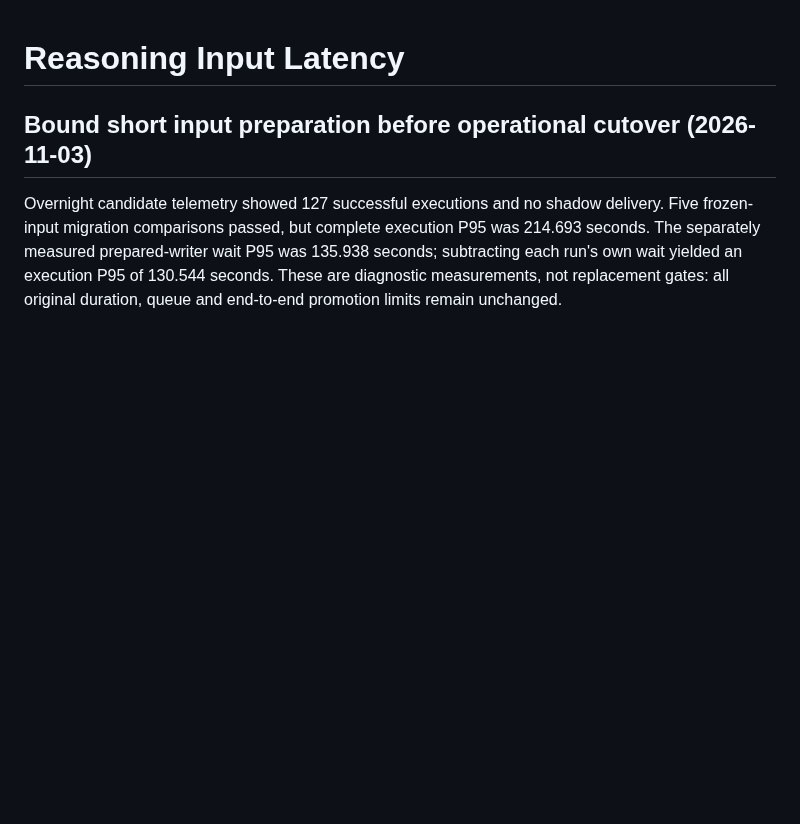
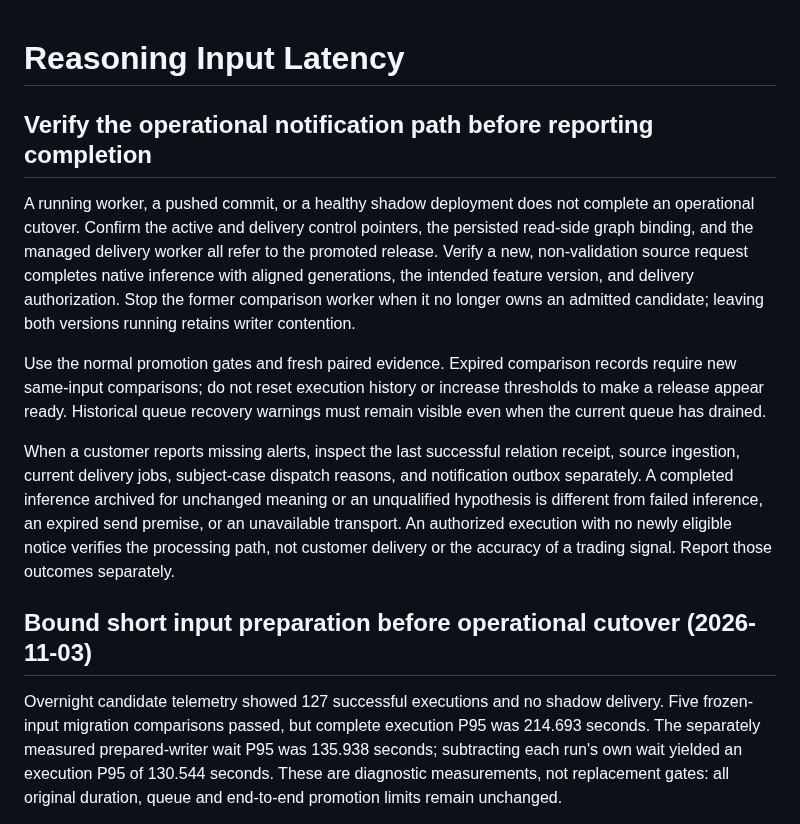
Before and after one commit to namsoon00/digital_twin, a Markdown page: docs/reasoning-input-latency.md, the part around the change. Drawn GitHub-style; blank space fills up the shorter version.

Commit message:
Document operational verification for reasoning notification cutovers

```diff
--- a/docs/reasoning-input-latency.md
+++ b/docs/reasoning-input-latency.md
@@ -1,4 +1,27 @@
 # Reasoning Input Latency
+
+## Verify the operational notification path before reporting completion
+
+A running worker, a pushed commit, or a healthy shadow deployment does not
+complete an operational cutover. Confirm the active and delivery control pointers,
+the persisted read-side graph binding, and the managed delivery worker all refer
+to the promoted release. Verify a new, non-validation source request completes
+native inference with aligned generations, the intended feature version, and
+delivery authorization. Stop the former comparison worker when it no longer owns
+an admitted candidate; leaving both versions running retains writer contention.
+
+Use the normal promotion gates and fresh paired evidence. Expired comparison
+records require new same-input comparisons; do not reset execution history or
+increase thresholds to make a release appear ready. Historical queue recovery
+warnings must remain visible even when the current queue has drained.
+
+When a customer reports missing alerts, inspect the last successful relation
+receipt, source ingestion, current delivery jobs, subject-case dispatch reasons,
+and notification outbox separately. A completed inference archived for unchanged
+meaning or an unqualified hypothesis is different from failed inference, an
+expired send premise, or an unavailable transport. An authorized execution with
+no newly eligible notice verifies the processing path, not customer delivery or
+the accuracy of a trading signal. Report those outcomes separately.
 
 ## Bound short input preparation before operational cutover (2026-11-03)
 
```
